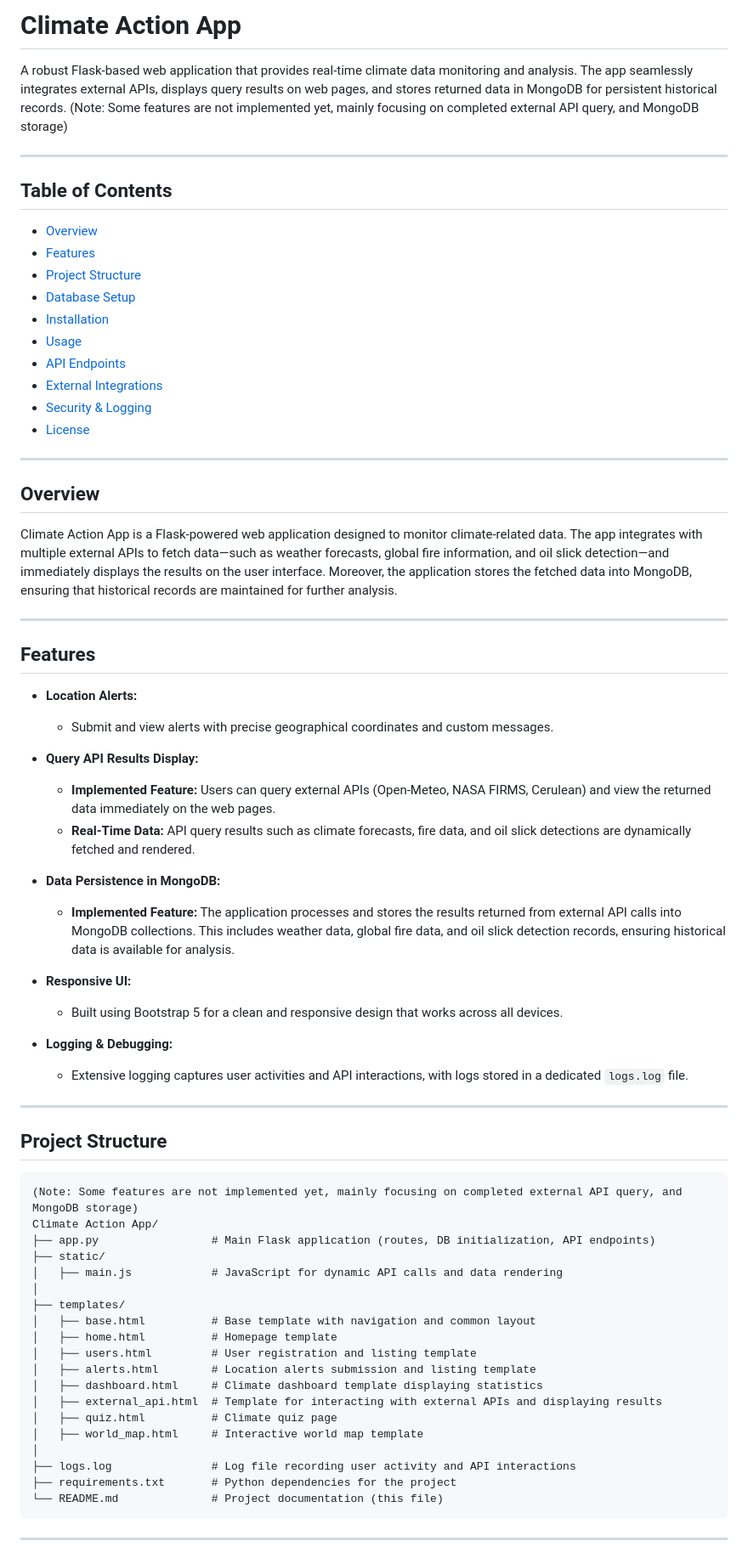
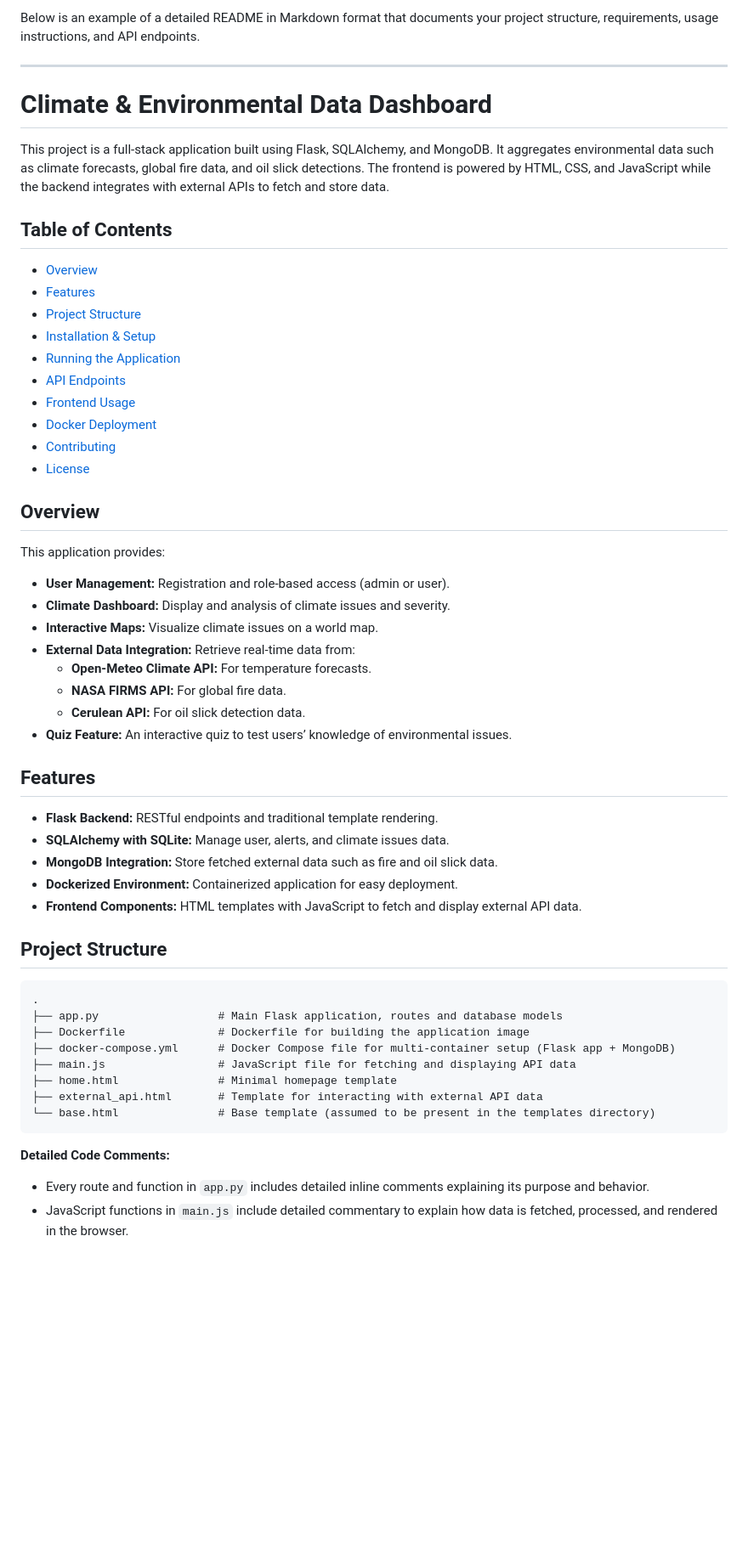
Before and after one commit to haoyuan-deng12/Climate_API_web_app, a Markdown page: README.md, the part around one of its changes. Shown at 85% size. Rendered like a GitHub page; blank space fills up the shorter version.

````diff
--- a/README.md
+++ b/README.md
@@ -1,79 +1,57 @@
-# Climate Action App
-
-A robust Flask-based web application that provides real-time climate data monitoring and analysis. The app seamlessly integrates external APIs, displays query results on web pages, and stores returned data in MongoDB for persistent historical records.
-(Note: Some features are not implemented yet, mainly focusing on completed external API query, and MongoDB storage)
+Below is an example of a detailed README in Markdown format that documents your project structure, requirements, usage instructions, and API endpoints.
 
 ---
 
+# Climate & Environmental Data Dashboard
+
+This project is a full-stack application built using Flask, SQLAlchemy, and MongoDB. It aggregates environmental data such as climate forecasts, global fire data, and oil slick detections. The frontend is powered by HTML, CSS, and JavaScript while the backend integrates with external APIs to fetch and store data.
+
 ## Table of Contents
-
 - [Overview](#overview)
 - [Features](#features)
 - [Project Structure](#project-structure)
-- [Database Setup](#database-setup)
-- [Installation](#installation)
-- [Usage](#usage)
+- [Installation & Setup](#installation--setup)
+- [Running the Application](#running-the-application)
 - [API Endpoints](#api-endpoints)
-- [External Integrations](#external-integrations)
-- [Security & Logging](#security--logging)
+- [Frontend Usage](#frontend-usage)
+- [Docker Deployment](#docker-deployment)
+- [Contributing](#contributing)
 - [License](#license)
-
----
 
 ## Overview
 
-Climate Action App is a Flask-powered web application designed to monitor climate-related data. The app integrates with multiple external APIs to fetch data—such as weather forecasts, global fire information, and oil slick detection—and immediately displays the results on the user interface. Moreover, the application stores the fetched data into MongoDB, ensuring that historical records are maintained for further analysis.
-
----
+This application provides:
+- **User Management:** Registration and role-based access (admin or user).
+- **Climate Dashboard:** Display and analysis of climate issues and severity.
+- **Interactive Maps:** Visualize climate issues on a world map.
+- **External Data Integration:** Retrieve real-time data from:
+  - **Open-Meteo Climate API:** For temperature forecasts.
+  - **NASA FIRMS API:** For global fire data.
+  - **Cerulean API:** For oil slick detection data.
+- **Quiz Feature:** An interactive quiz to test users’ knowledge of environmental issues.
 
 ## Features
 
-
-- **Location Alerts:**
-  - Submit and view alerts with precise geographical coordinates and custom messages.
-
-
-- **Query API Results Display:**
-  - **Implemented Feature:** Users can query external APIs (Open-Meteo, NASA FIRMS, Cerulean) and view the returned data immediately on the web pages.
-  - **Real-Time Data:** API query results such as climate forecasts, fire data, and oil slick detections are dynamically fetched and rendered.
-
-
-- **Data Persistence in MongoDB:**
-  - **Implemented Feature:** The application processes and stores the results returned from external API calls into MongoDB collections. This includes weather data, global fire data, and oil slick detection records, ensuring historical data is available for analysis.
-
-
-- **Responsive UI:**
-  - Built using Bootstrap 5 for a clean and responsive design that works across all devices.
-
-
-- **Logging & Debugging:**
-  - Extensive logging captures user activities and API interactions, with logs stored in a dedicated `logs.log` file.
-
----
+- **Flask Backend:** RESTful endpoints and traditional template rendering.
+- **SQLAlchemy with SQLite:** Manage user, alerts, and climate issues data.
+- **MongoDB Integration:** Store fetched external data such as fire and oil slick data.
+- **Dockerized Environment:** Containerized application for easy deployment.
+- **Frontend Components:** HTML templates with JavaScript to fetch and display external API data.
 
 ## Project Structure
 
 ```
-(Note: Some features are not implemented yet, mainly focusing on completed external API query, and MongoDB storage)
-Climate Action App/
-├── app.py                 # Main Flask application (routes, DB initialization, API endpoints)
-├── static/
-│   ├── main.js            # JavaScript for dynamic API calls and data rendering
-│
-├── templates/
-│   ├── base.html          # Base template with navigation and common layout
-│   ├── home.html          # Homepage template
-│   ├── users.html         # User registration and listing template
-│   ├── alerts.html        # Location alerts submission and listing template
-│   ├── dashboard.html     # Climate dashboard template displaying statistics
-│   ├── external_api.html  # Template for interacting with external APIs and displaying results
-│   ├── quiz.html          # Climate quiz page
-│   ├── world_map.html     # Interactive world map template
-│
-├── logs.log               # Log file recording user activity and API interactions
-├── requirements.txt       # Python dependencies for the project
-└── README.md              # Project documentation (this file)
+.
+├── app.py                  # Main Flask application, routes and database models
+├── Dockerfile              # Dockerfile for building the application image
+├── docker-compose.yml      # Docker Compose file for multi-container setup (Flask app + MongoDB)
+├── main.js                 # JavaScript file for fetching and displaying API data
+├── home.html               # Minimal homepage template
+├── external_api.html       # Template for interacting with external API data
+└── base.html               # Base template (assumed to be present in the templates directory)
 ```
 
----
+**Detailed Code Comments:**
+- Every route and function in `app.py` includes detailed inline comments explaining its purpose and behavior.
+- JavaScript functions in `main.js` include detailed commentary to explain how data is fetched, processed, and rendered in the browser.
 
````
Also changed, not shown: other parts of README.md (+81 -95 lines).
